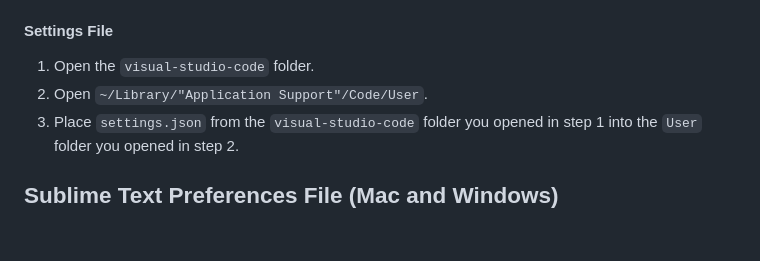
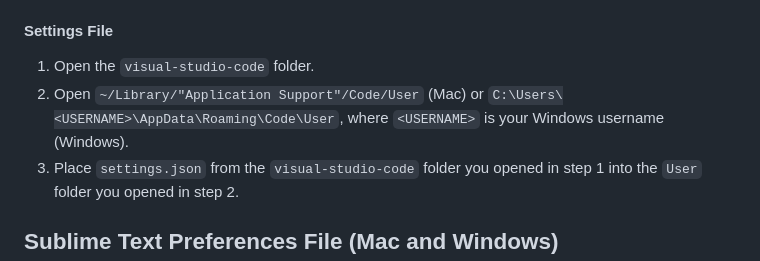
Before and after one commit to code-warrior/web-dev-env-config-files, a Markdown page: README.md, the part around the change. Rendered like a GitHub page; blank space fills up the shorter version.

Commit message:
Add Windows path to settings.json

```diff
--- a/README.md
+++ b/README.md
@@ -140,7 +140,7 @@ Since Stylelint is looking for a file called `.stylelintrc.json`, you’d use th
 #### Settings File
 
 1. Open the `visual-studio-code` folder.
-2. Open `~/Library/"Application Support"/Code/User`.
+2. Open `~/Library/"Application Support"/Code/User` (Mac) or `C:\Users\<USERNAME>\AppData\Roaming\Code\User`, where `<USERNAME>` is your Windows username (Windows).
 3. Place `settings.json` from the `visual-studio-code` folder you opened in step 1 into the `User` folder you opened in step 2.
 
 ## Sublime Text Preferences File (Mac and Windows)
```
